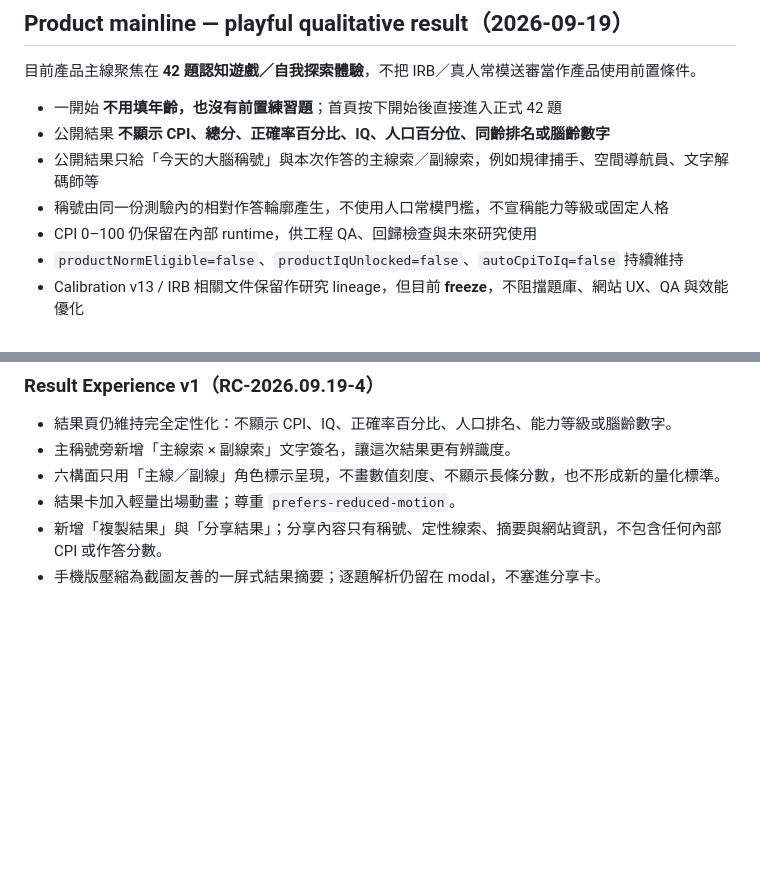
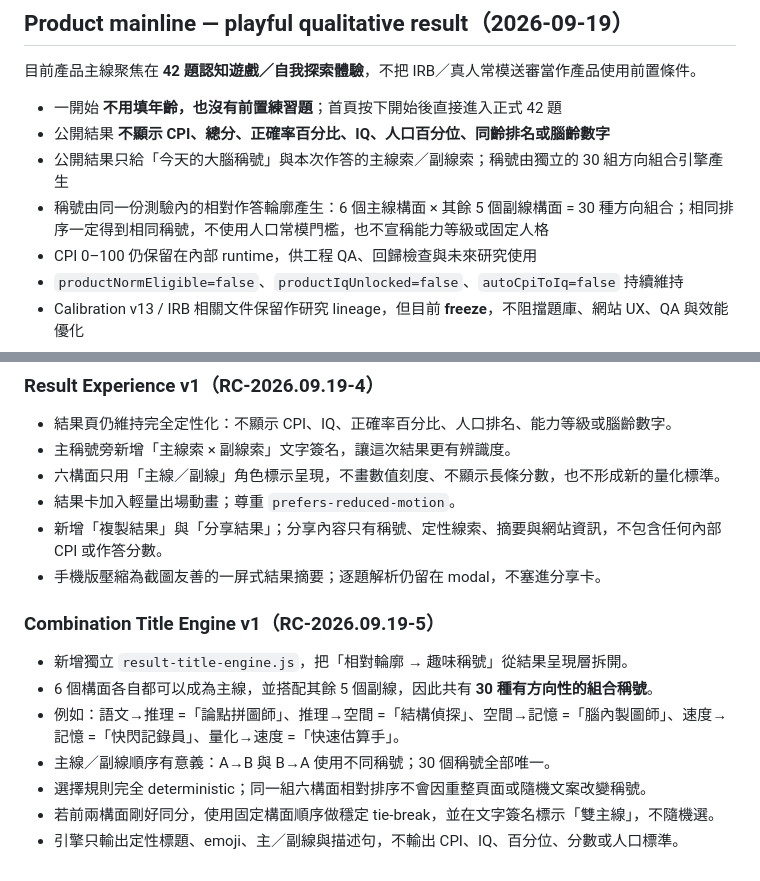
Before and after one commit to qookey109-pixel/IQ, a Markdown page: README.md, 2 parts joined by grey strips. Rendered like a GitHub page; blank space fills up the shorter version.

Commit message:
Docs: document deterministic 30-combination title engine

```diff
--- a/README.md
+++ b/README.md
@@ -122,8 +122,8 @@ QB5 不再把「同一模板換數字」當成真正的題型多樣性：
 
 - 一開始 **不用填年齡，也沒有前置練習題**；首頁按下開始後直接進入正式 42 題
 - 公開結果 **不顯示 CPI、總分、正確率百分比、IQ、人口百分位、同齡排名或腦齡數字**
-- 公開結果只給「今天的大腦稱號」與本次作答的主線索／副線索，例如規律捕手、空間導航員、文字解碼師等
-- 稱號由同一份測驗內的相對作答輪廓產生，不使用人口常模門檻，不宣稱能力等級或固定人格
+- 公開結果只給「今天的大腦稱號」與本次作答的主線索／副線索；稱號由獨立的 30 組方向組合引擎產生
+- 稱號由同一份測驗內的相對作答輪廓產生：6 個主線構面 × 其餘 5 個副線構面 = 30 種方向組合；相同排序一定得到相同稱號，不使用人口常模門檻，也不宣稱能力等級或固定人格
 - CPI 0–100 仍保留在內部 runtime，供工程 QA、回歸檢查與未來研究使用
 - `productNormEligible=false`、`productIqUnlocked=false`、`autoCpiToIq=false` 持續維持
 - Calibration v13 / IRB 相關文件保留作研究 lineage，但目前 **freeze**，不阻擋題庫、網站 UX、QA 與效能優化
@@ -208,3 +208,14 @@ QB5 已改善 construct diversity、題目唯一性、視覺空間呈現、題
 - 結果卡加入輕量出場動畫；尊重 `prefers-reduced-motion`。
 - 新增「複製結果」與「分享結果」；分享內容只有稱號、定性線索、摘要與網站資訊，不包含任何內部 CPI 或作答分數。
 - 手機版壓縮為截圖友善的一屏式結果摘要；逐題解析仍留在 modal，不塞進分享卡。
+
+
+### Combination Title Engine v1（RC-2026.09.19-5）
+
+- 新增獨立 `result-title-engine.js`，把「相對輪廓 → 趣味稱號」從結果呈現層拆開。
+- 6 個構面各自都可以成為主線，並搭配其餘 5 個副線，因此共有 **30 種有方向性的組合稱號**。
+- 例如：語文→推理 =「論點拼圖師」、推理→空間 =「結構偵探」、空間→記憶 =「腦內製圖師」、速度→記憶 =「快閃記錄員」、量化→速度 =「快速估算手」。
+- 主線／副線順序有意義：A→B 與 B→A 使用不同稱號；30 個稱號全部唯一。
+- 選擇規則完全 deterministic；同一組六構面相對排序不會因重整頁面或隨機文案改變稱號。
+- 若前兩構面剛好同分，使用固定構面順序做穩定 tie-break，並在文字簽名標示「雙主線」，不隨機選。
+- 引擎只輸出定性標題、emoji、主／副線與描述句，不輸出 CPI、IQ、百分位、分數或人口標準。
```
Also changed, not shown: other parts of README.md (+1 -1 lines).
